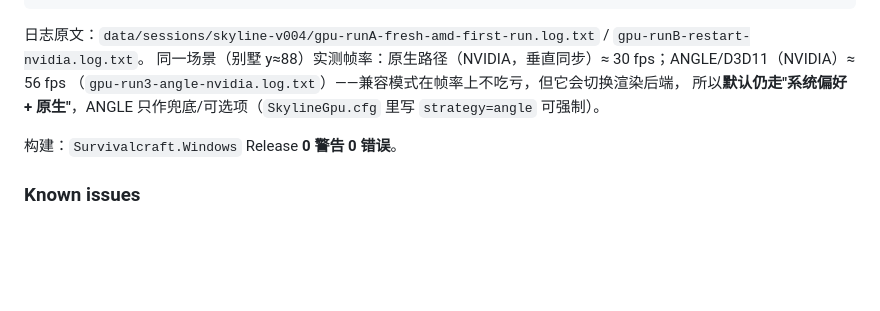
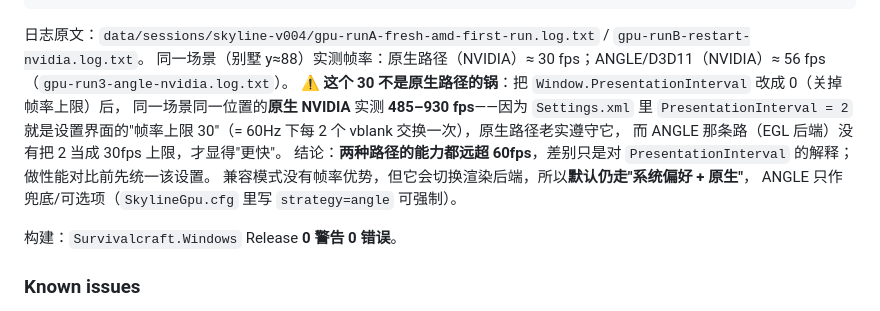
Before and after one commit to DionysusDWI/SCAPI-Branch_Skyline, a Markdown page: CHANGELOG-Skyline.md, the part around the change. Rendered like a GitHub page; blank space fills up the shorter version.

Commit message:
docs: correct the native-vs-ANGLE frame-rate note (PresentationInterval=2 is a 30fps cap, not a native-path limit)

````diff
--- a/CHANGELOG-Skyline.md
+++ b/CHANGELOG-Skyline.md
@@ -102,9 +102,15 @@ runB(重启)：default="NVIDIA …" → Renderer=NVIDIA GeForce RTX 4060 Laptop
 ```
 
 日志原文：`data/sessions/skyline-v004/gpu-runA-fresh-amd-first-run.log.txt` / `gpu-runB-restart-nvidia.log.txt`。
-同一场景（别墅 y≈88）实测帧率：原生路径（NVIDIA，垂直同步）≈ 30 fps；ANGLE/D3D11（NVIDIA）≈ 56 fps
-（`gpu-run3-angle-nvidia.log.txt`）——兼容模式在帧率上不吃亏，但它会切换渲染后端，
-所以**默认仍走"系统偏好 + 原生"**，ANGLE 只作兜底/可选项（`SkylineGpu.cfg` 里写 `strategy=angle` 可强制）。
+同一场景（别墅 y≈88）实测帧率：原生路径（NVIDIA）≈ 30 fps；ANGLE/D3D11（NVIDIA）≈ 56 fps
+（`gpu-run3-angle-nvidia.log.txt`）。
+**⚠ 这个 30 不是原生路径的锅**：把 `Window.PresentationInterval` 改成 0（关掉帧率上限）后，
+同一场景同一位置的**原生 NVIDIA** 实测 **485–930 fps**——因为 `Settings.xml` 里 `PresentationInterval = 2`
+就是设置界面的"帧率上限 30"（= 60Hz 下每 2 个 vblank 交换一次），原生路径老实遵守它，
+而 ANGLE 那条路（EGL 后端）没有把 2 当成 30fps 上限，才显得"更快"。
+结论：**两种路径的能力都远超 60fps**，差别只是对 `PresentationInterval` 的解释；做性能对比前先统一该设置。
+兼容模式没有帧率优势，但它会切换渲染后端，所以**默认仍走"系统偏好 + 原生"**，
+ANGLE 只作兜底/可选项（`SkylineGpu.cfg` 里写 `strategy=angle` 可强制）。
 
 构建：`Survivalcraft.Windows` Release **0 警告 0 错误**。
 
````
